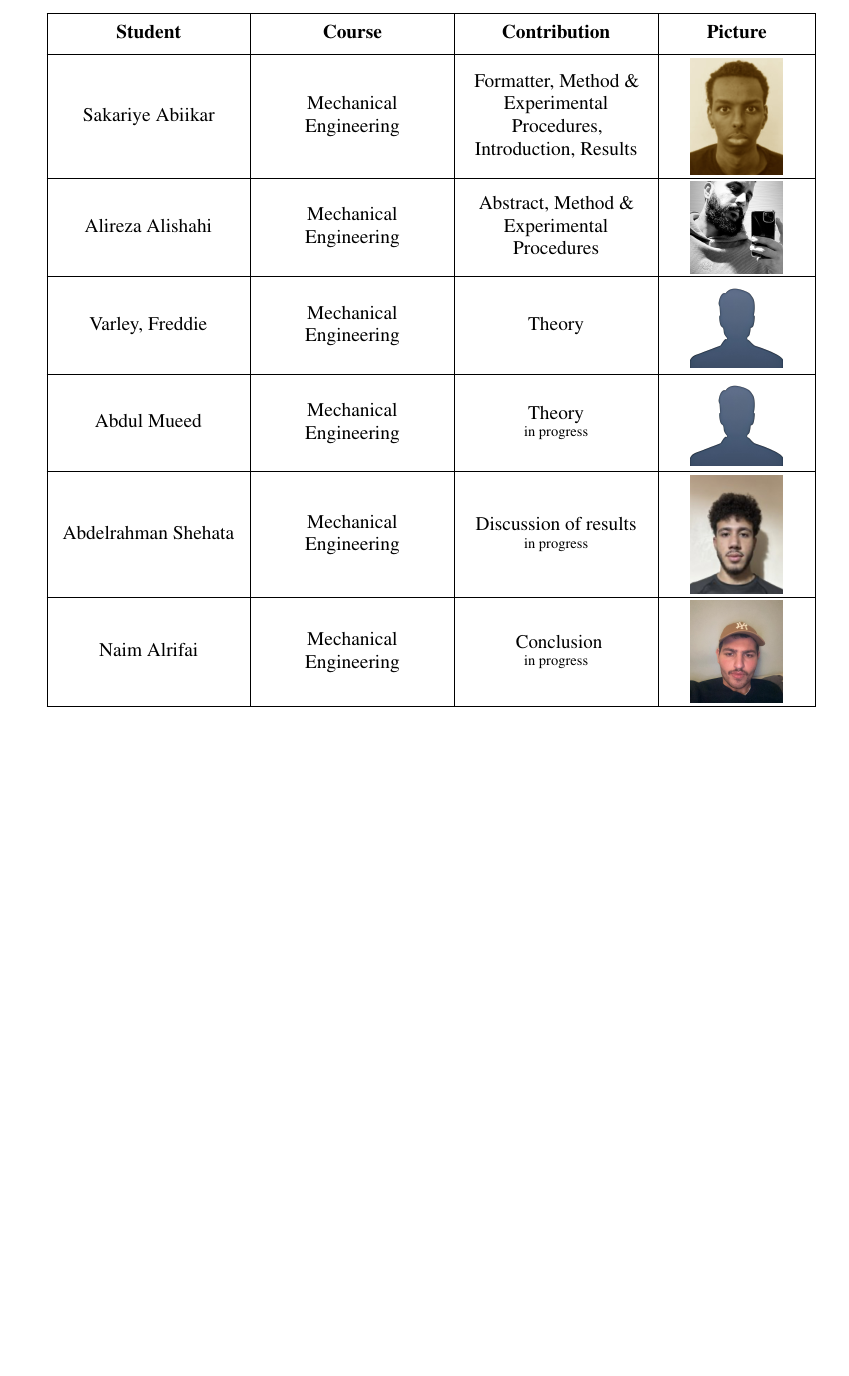
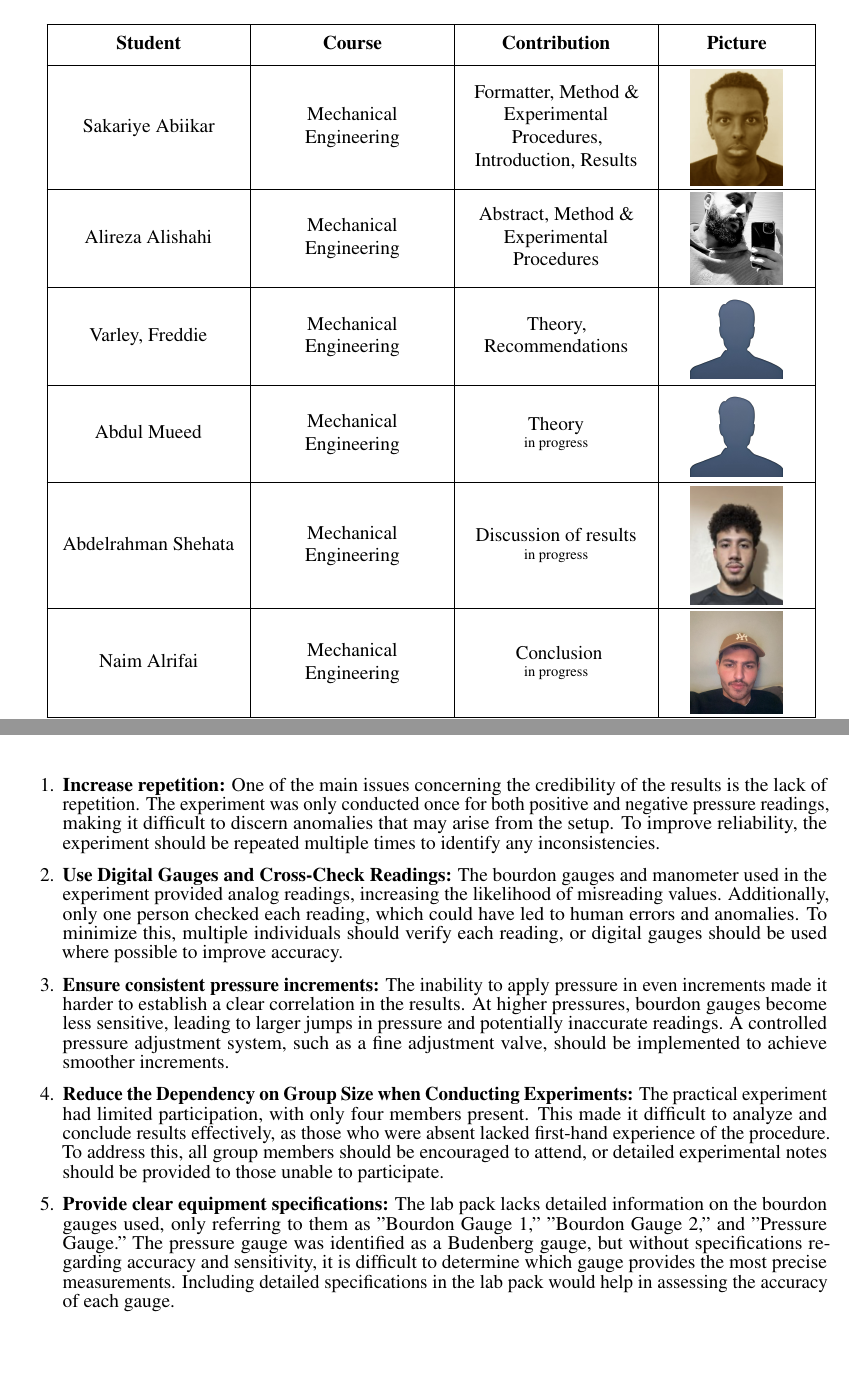
Before and after one commit to sakx7/labreport2, a LaTeX document (main.tex): part of page 2 of 24 before the commit and two parts of pages 2 and 22 of 24 after it, the two joined at a grey line, cut so that both start at the same text, the shorter picture padded with empty space. Compiled offline with pdfLaTeX; TikZ figures are drawn from their code, not taken from saved files.

Commit message:
recommendations

```diff
--- a/main.tex
+++ b/main.tex
@@ -345,7 +345,7 @@ top color=watercol!90!black!90,bottom color=watercol!90!black!90,middle color=wa
 		Student & Course & Contribution & Picture \\
 		Sakariye Abiikar & Mechanical Engineering & Formatter, Method \& Experimental Procedures, Introduction, Results & \includegraphics[width=2cm,valign=c]{images/image(7).jpeg} \\
 		Alireza Alishahi & Mechanical Engineering  & Abstract, Method \& Experimental Procedures & \includegraphics[width=2cm,valign=c]{images/8_orgid_297f9608-cce6-40e3-adc2-86e161e7141f.jpg} \\
-		Varley, Freddie & Mechanical Engineering & Theory &  \includegraphics[width=2cm,valign=c]{images/profile.png}\\
+		Varley, Freddie & Mechanical Engineering & Theory, Recommendations &  \includegraphics[width=2cm,valign=c]{images/profile.png}\\
 		Abdul Mueed & Mechanical Engineering  & \wm{0.1}{Theory\\ \small in progress} & \includegraphics[width=2cm,valign=c]{images/profile.png} \\
 		Abdelrahman Shehata & Mechanical Engineering  & \wm{0.2}{Discussion of results\\ \small in progress} & \includegraphics[width=2cm,valign=c]{images/Image.jpg}\\
 		Naim Alrifai & Mechanical Engineering & \wm{0.1}{Conclusion\\ \small in progress} & \includegraphics[width=2cm,valign=c]{images/Image(9).jpeg} \\\hline
@@ -2556 +2557,16 @@ That aside, here i covert them all to \textbf{bar}, using the relevant calculati
 	\section{Recommendations}
+	\vspace{1em}
+	\begin{enumerate}
+		\item \textbf{Increase repetition:} One of the main issues concerning the credibility of the results is the lack of repetition. The experiment was only conducted once for both positive and negative pressure readings, making it difficult to discern anomalies that may arise from the setup. To improve reliability, the experiment should be repeated multiple times to identify any inconsistencies.
+
+		\item  \textbf{Use Digital Gauges and Cross-Check Readings:} The bourdon gauges and manometer used in the experiment provided analog readings, increasing the likelihood of misreading values. Additionally, only one person checked each reading, which could have led to human errors and anomalies. To minimize this, multiple individuals should verify each reading, or digital gauges should be used where possible to improve accuracy.
+
+		\item \textbf{Ensure consistent pressure increments:} The inability to apply pressure in even increments made it harder to establish a clear correlation in the results. At higher pressures, bourdon gauges become less sensitive, leading to larger jumps in pressure and potentially inaccurate readings. A controlled pressure adjustment system, such as a fine adjustment valve, should be implemented to achieve smoother increments.
+
+		\item \textbf{Reduce the Dependency on Group Size when Conducting Experiments:} The practical experiment had limited participation, with only four members present. This made it difficult to analyze and conclude results effectively, as those who were absent lacked first-hand experience of the procedure. To address this, all group members should be encouraged to attend, or detailed experimental notes should be provided to those unable to participate.
+
+		\item \textbf{Provide clear equipment specifications:} The lab pack lacks detailed information on the bourdon gauges used, only referring to them as "Bourdon Gauge 1," "Bourdon Gauge 2," and "Pressure Gauge." The pressure gauge was identified as a Budenberg gauge, but without specifications regarding accuracy and sensitivity, it is difficult to determine which gauge provides the most precise measurements. Including detailed specifications in the lab pack would help in assessing the accuracy of each gauge.
+	\end{enumerate}
+
+
+	\newpage
```
Also changed, not shown: main.tex (11 more changed lines), 2 other files.
